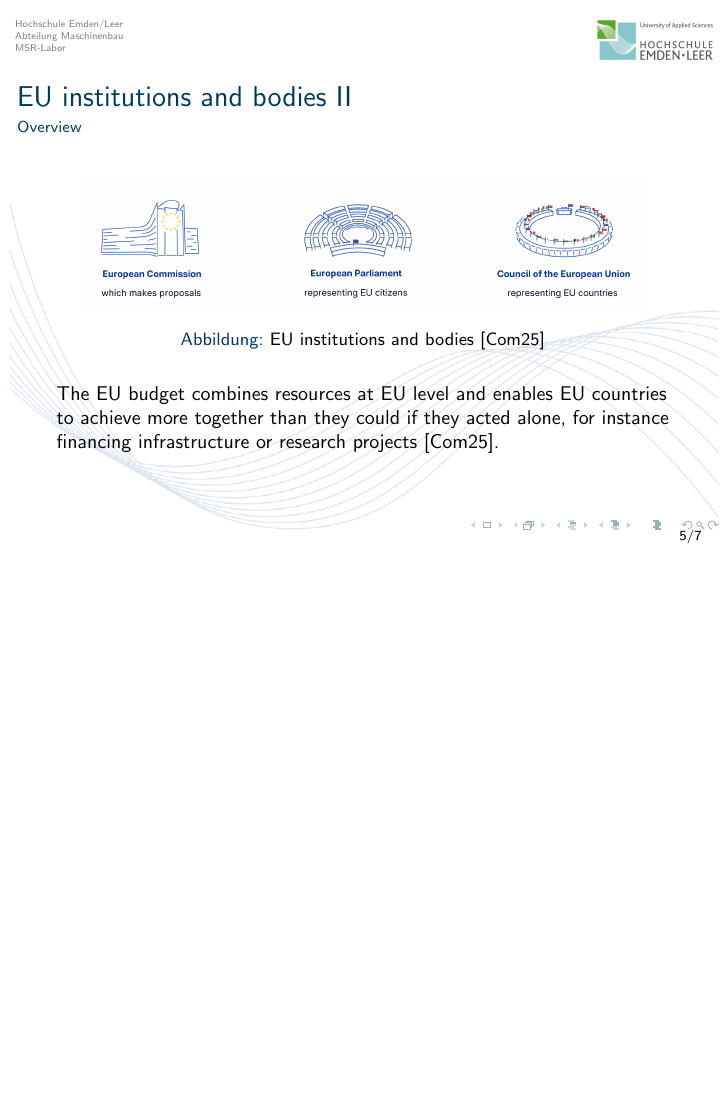
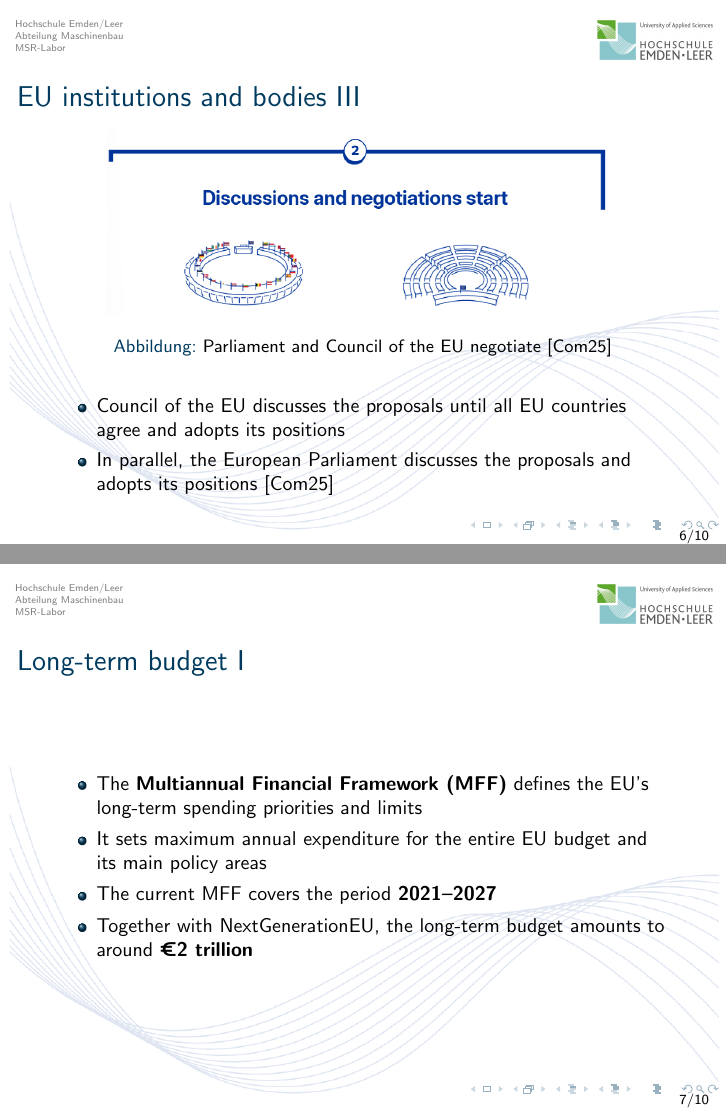
Before and after one commit to gautam0901-maker/Colombo-SRAI, LaTeX slides (Presentations/Template/SRIA.tex, which reads Presentations/Template/slides/SRIA.tex): page 5 of 8 before the commit and pages 6 and 7 of 11 after it, the two joined at a grey line, the shorter picture padded with empty space. The pictures show the PDF file Presentations/Template/SRIA.pdf that the author committed with the source.

Commit message:
presentation

```diff
--- a/Presentations/Template/slides/SRIA.tex
+++ b/Presentations/Template/slides/SRIA.tex
@@ -18,8 +18,6 @@
 \STANDARD{EU institutions and bodies}
 {
 
-  \framesubtitle{Overview}
-
   \begin{figure}[H]
   	\centering
   	\includegraphics[width=10cm]{images/EuropeanBudgeting}
@@ -31,8 +29,6 @@
 
 
 
-	\framesubtitle{Overview}
 
 	\begin{figure}[H]
 		\centering
-		\includegraphics[width=10cm]{images/EuropeanBudgeting}
@@ -40,6 +37,30 @@
 	\end{figure}
 
+	\begin{itemize}
+		\item proposes the Multiannual Financial Framework (MFF)
+		\item Resources Decision
+		\item as specific sectoral legislation sets rules for specification of EU investments \cite{EuropeanCommission:2025}
+	\end{itemize}
 
-	The EU budget combines resources at EU level and enables EU countries to achieve more together than they could if they acted alone, for instance financing infrastructure or research projects \cite{EuropeanCommission:2025}.
+
+
+	\begin{figure}[H]
+		\centering
+		\includegraphics[width=9cm]{images/EUDiscussion}
+		\caption{Parliament and Council of the EU negotiate \cite{EuropeanCommission:2025}}
+	\end{figure}
+
+	\begin{itemize}
+		\item Council of the EU discusses the proposals until all EU countries agree and adopts its positions
+		\item In parallel, the European Parliament discusses the proposals and adopts its positions \cite{EuropeanCommission:2025}
+	\end{itemize}
 
 }
+\STANDARD{Long-term budget}
+{
+	\begin{itemize}
+		\item The \textbf{Multiannual Financial Framework (MFF)} defines the EU’s long-term spending priorities and limits
+		\item It sets maximum annual expenditure for the entire EU budget and its main policy areas
+		\item The current MFF covers the period \textbf{2021--2027}
+		\item Together with NextGenerationEU, the long-term budget amounts to around \textbf{€2 trillion}
+	\end{itemize}
```
Also changed, not shown: Presentations/Template/SRIA.pdf, Presentations/Template/images/EUDiscussion.png (added), Presentations/Template/images/EuropeanComission.png, images/EUDiscussion.png (deleted), Presentations/Template/slides/SRIA.tex (20 more changed lines), 9 other files.
